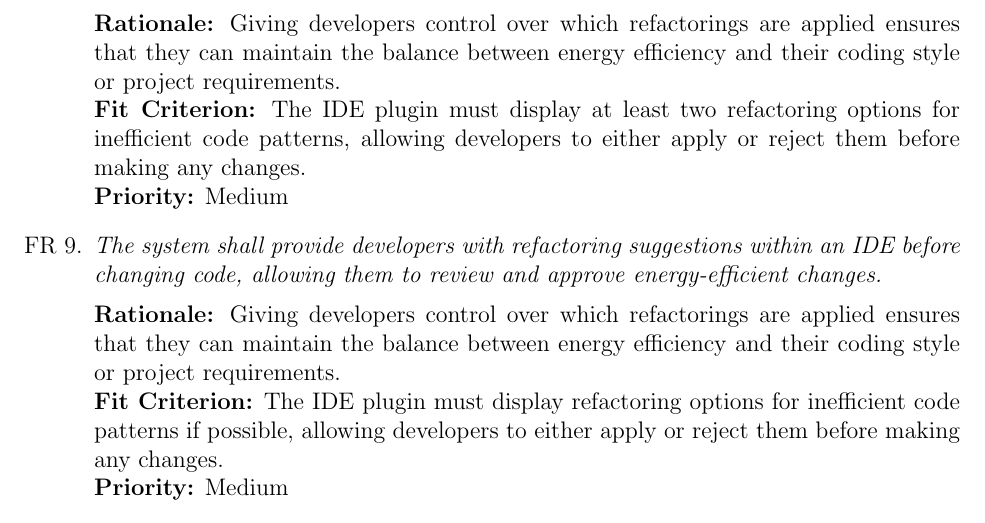
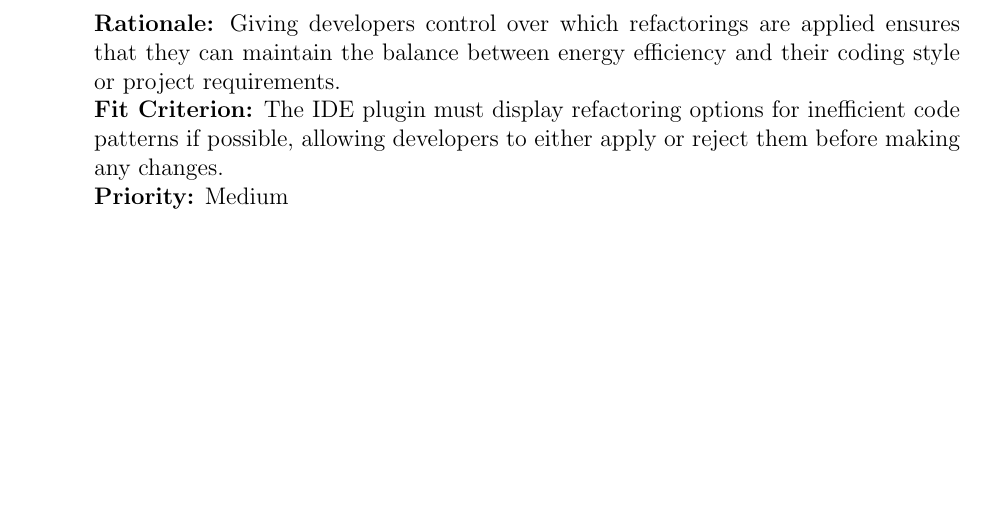
Before and after one commit to ssm-lab/capstone--source-code-optimizer, a LaTeX document (docs/SRS/SRS.tex): part of page 33 of 65, cut so that both start at the same text, the shorter picture padded with empty space. Compiled offline with pdfLaTeX.

Commit message:
removed duplicate FR in srs (#530)

```diff
--- a/docs/SRS/SRS.tex
+++ b/docs/SRS/SRS.tex
@@ -1167,17 +1167,6 @@ The following is a state diagram of the system.
     {\bf Fit Criterion:} Documentation covers installation, usage,
     and troubleshooting, receiving positive feedback for clarity and
     completeness from users.\\
-    {\bf Priority:} Medium
-  \item \emph{The system shall provide developers with refactoring
-      suggestions within an IDE before changing code, allowing them
-    to review and approve energy-efficient changes.}\\[2mm]
-    {\bf Rationale:} Giving developers control over which
-    refactorings are applied ensures that they can maintain the
-    balance between energy efficiency and their coding style or
-    project requirements.\\
-    {\bf Fit Criterion:} The IDE plugin must display at least two
-    refactoring options for inefficient code patterns, allowing
-    developers to either apply or reject them before making any changes.\\
     {\bf Priority:} Medium
   \item \emph{The system shall provide developers with refactoring
       suggestions within an IDE before changing code, allowing them
```
